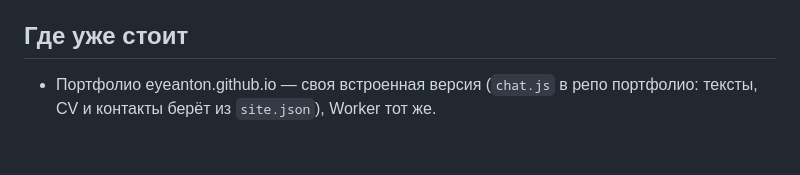
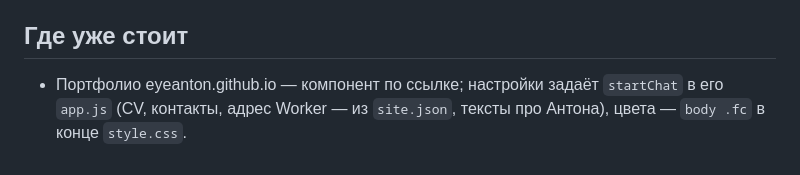
Before and after one commit to EyeAnton/feedback-chat, a Markdown page: README.md, the part around the change. GitHub-like rendering.

Commit message:
README: portfolio uses the component
Co-Authored-By: Claude Opus 5.5 <noreply@anthropic.com>

```diff
--- a/README.md
+++ b/README.md
@@ -79,4 +79,4 @@ npx wrangler deploy
 Защита от спама: только сайты из `ALLOWED_ORIGINS`, скрытое поле-ловушка, отказ при ответе быстрее 3 с, лимит длины. Лимит по IP — KV `RL` (см. `wrangler.toml`), `PER_IP_HOUR` сообщений в час.
 
 ## Где уже стоит
-- Портфолио eyeanton.github.io — своя встроенная версия (`chat.js` в репо портфолио: тексты, CV и контакты берёт из `site.json`), Worker тот же.
+- Портфолио eyeanton.github.io — компонент по ссылке; настройки задаёт `startChat` в его `app.js` (CV, контакты, адрес Worker — из `site.json`, тексты про Антона), цвета — `body .fc` в конце `style.css`.
```
